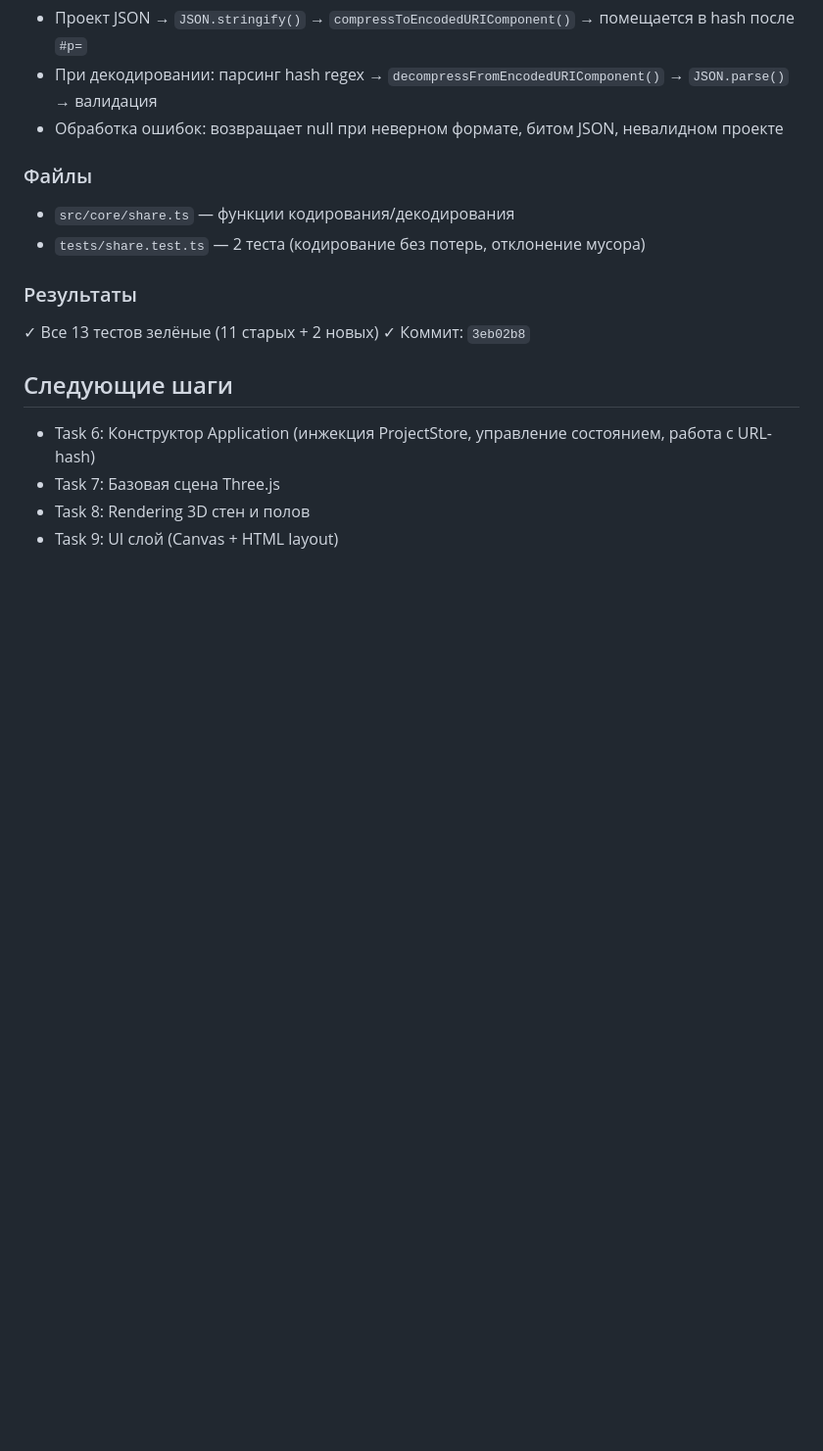
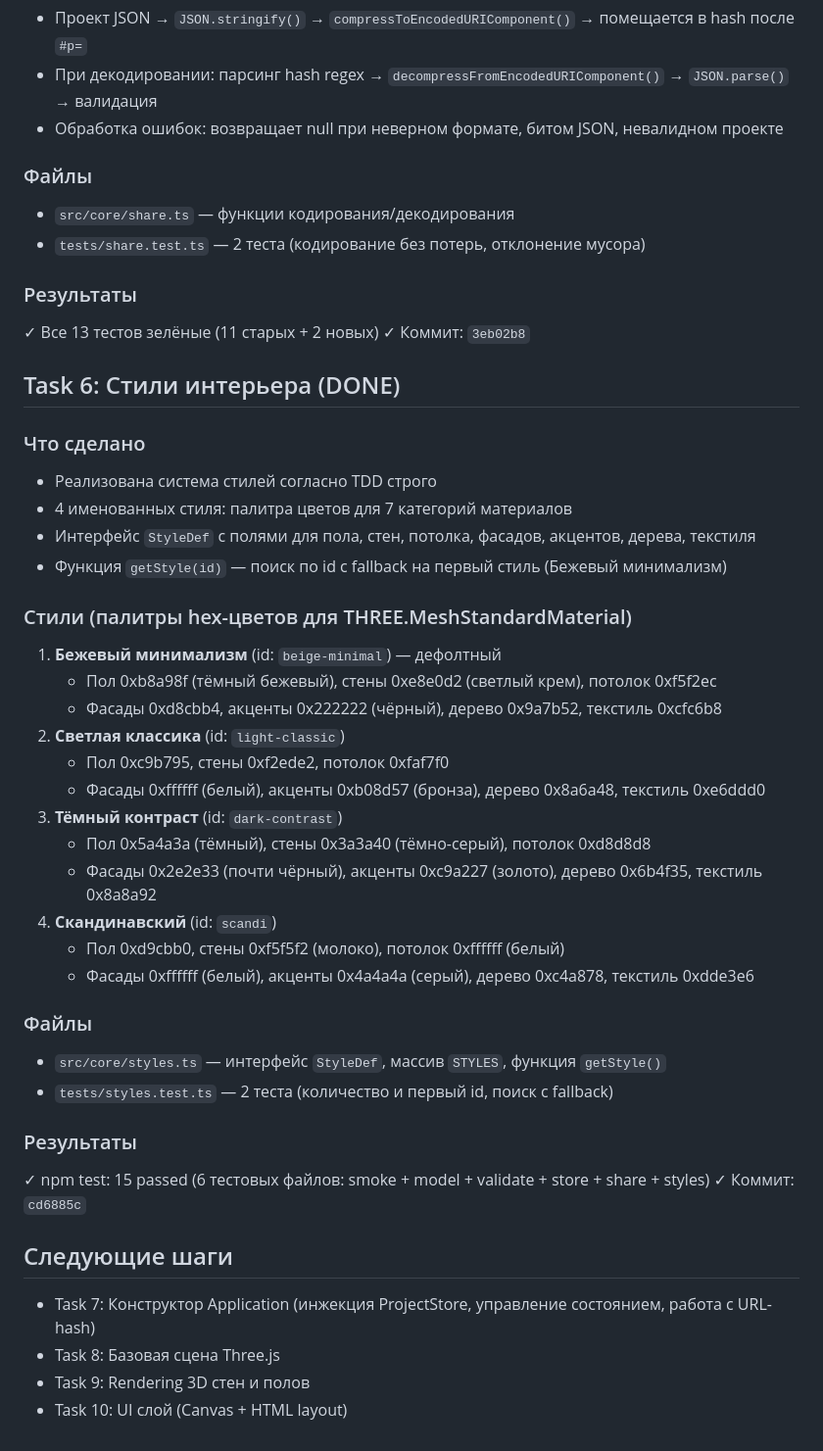
Before and after one commit to sigurt33/interior3d, a Markdown page: CONTEXT.md, the part around the change. Shown at 98% size. GitHub-like rendering; blank space fills up the shorter version.

Commit message:
docs: обновлён журнал — Task 6 завершена

```diff
--- a/CONTEXT.md
+++ b/CONTEXT.md
@@ -137,8 +137,38 @@ vite.config.ts
 ✓ Все 13 тестов зелёные (11 старых + 2 новых)
 ✓ Коммит: `3eb02b8`
 
+## Task 6: Стили интерьера (DONE)
+
+### Что сделано
+- Реализована система стилей согласно TDD строго
+- 4 именованных стиля: палитра цветов для 7 категорий материалов
+- Интерфейс `StyleDef` с полями для пола, стен, потолка, фасадов, акцентов, дерева, текстиля
+- Функция `getStyle(id)` — поиск по id с fallback на первый стиль (Бежевый минимализм)
+
+### Стили (палитры hex-цветов для THREE.MeshStandardMaterial)
+1. **Бежевый минимализм** (id: `beige-minimal`) — дефолтный
+   - Пол 0xb8a98f (тёмный бежевый), стены 0xe8e0d2 (светлый крем), потолок 0xf5f2ec
+   - Фасады 0xd8cbb4, акценты 0x222222 (чёрный), дерево 0x9a7b52, текстиль 0xcfc6b8
+2. **Светлая классика** (id: `light-classic`)
+   - Пол 0xc9b795, стены 0xf2ede2, потолок 0xfaf7f0
+   - Фасады 0xffffff (белый), акценты 0xb08d57 (бронза), дерево 0x8a6a48, текстиль 0xe6ddd0
+3. **Тёмный контраст** (id: `dark-contrast`)
+   - Пол 0x5a4a3a (тёмный), стены 0x3a3a40 (тёмно-серый), потолок 0xd8d8d8
+   - Фасады 0x2e2e33 (почти чёрный), акценты 0xc9a227 (золото), дерево 0x6b4f35, текстиль 0x8a8a92
+4. **Скандинавский** (id: `scandi`)
+   - Пол 0xd9cbb0, стены 0xf5f5f2 (молоко), потолок 0xffffff (белый)
+   - Фасады 0xffffff (белый), акценты 0x4a4a4a (серый), дерево 0xc4a878, текстиль 0xdde3e6
+
+### Файлы
+- `src/core/styles.ts` — интерфейс `StyleDef`, массив `STYLES`, функция `getStyle()`
+- `tests/styles.test.ts` — 2 теста (количество и первый id, поиск с fallback)
+
+### Результаты
+✓ npm test: 15 passed (6 тестовых файлов: smoke + model + validate + store + share + styles)
+✓ Коммит: `cd6885c`
+
 ## Следующие шаги
-- Task 6: Конструктор Application (инжекция ProjectStore, управление состоянием, работа с URL-hash)
-- Task 7: Базовая сцена Three.js
-- Task 8: Rendering 3D стен и полов
-- Task 9: UI слой (Canvas + HTML layout)
+- Task 7: Конструктор Application (инжекция ProjectStore, управление состоянием, работа с URL-hash)
+- Task 8: Базовая сцена Three.js
+- Task 9: Rendering 3D стен и полов
+- Task 10: UI слой (Canvas + HTML layout)
```
